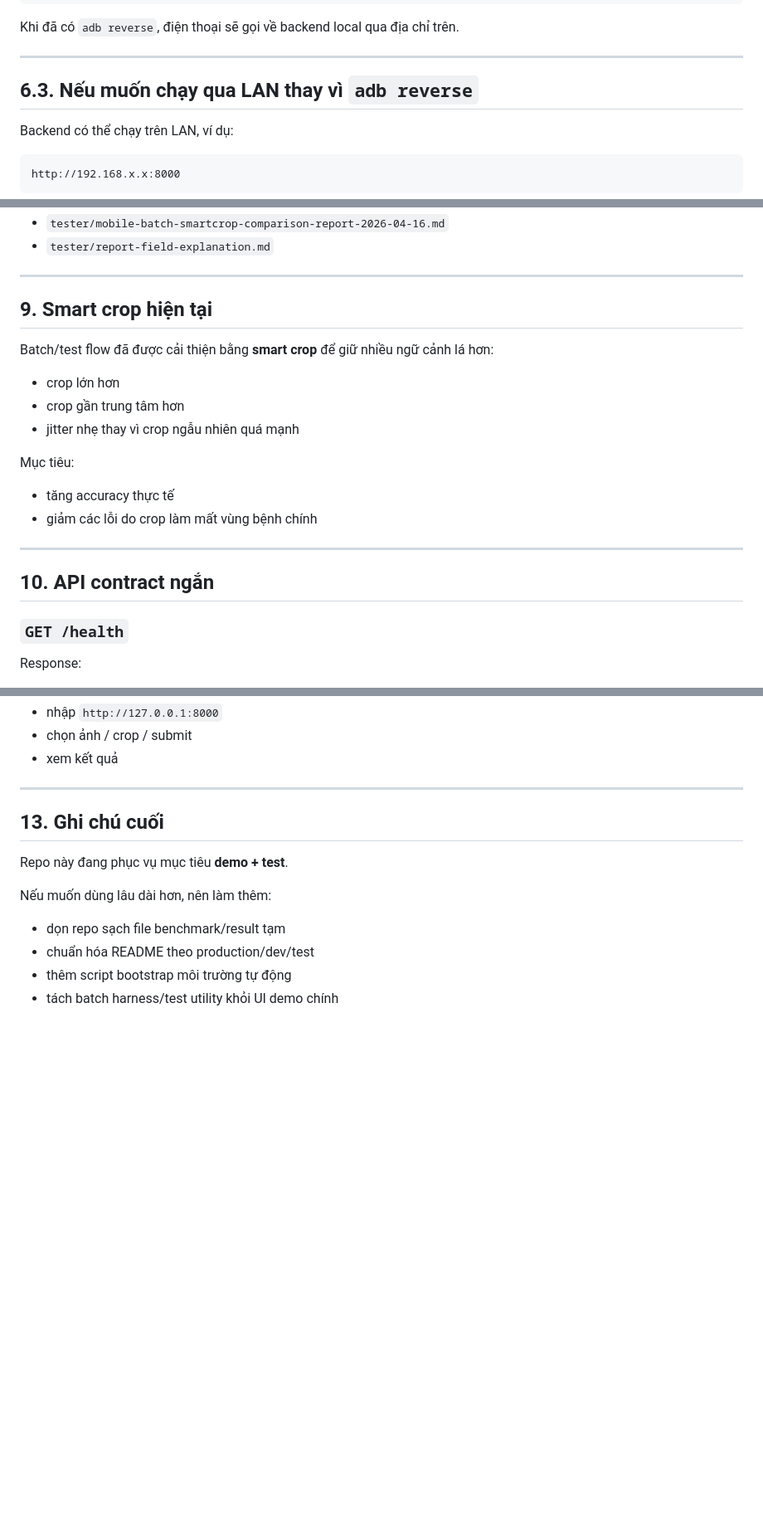
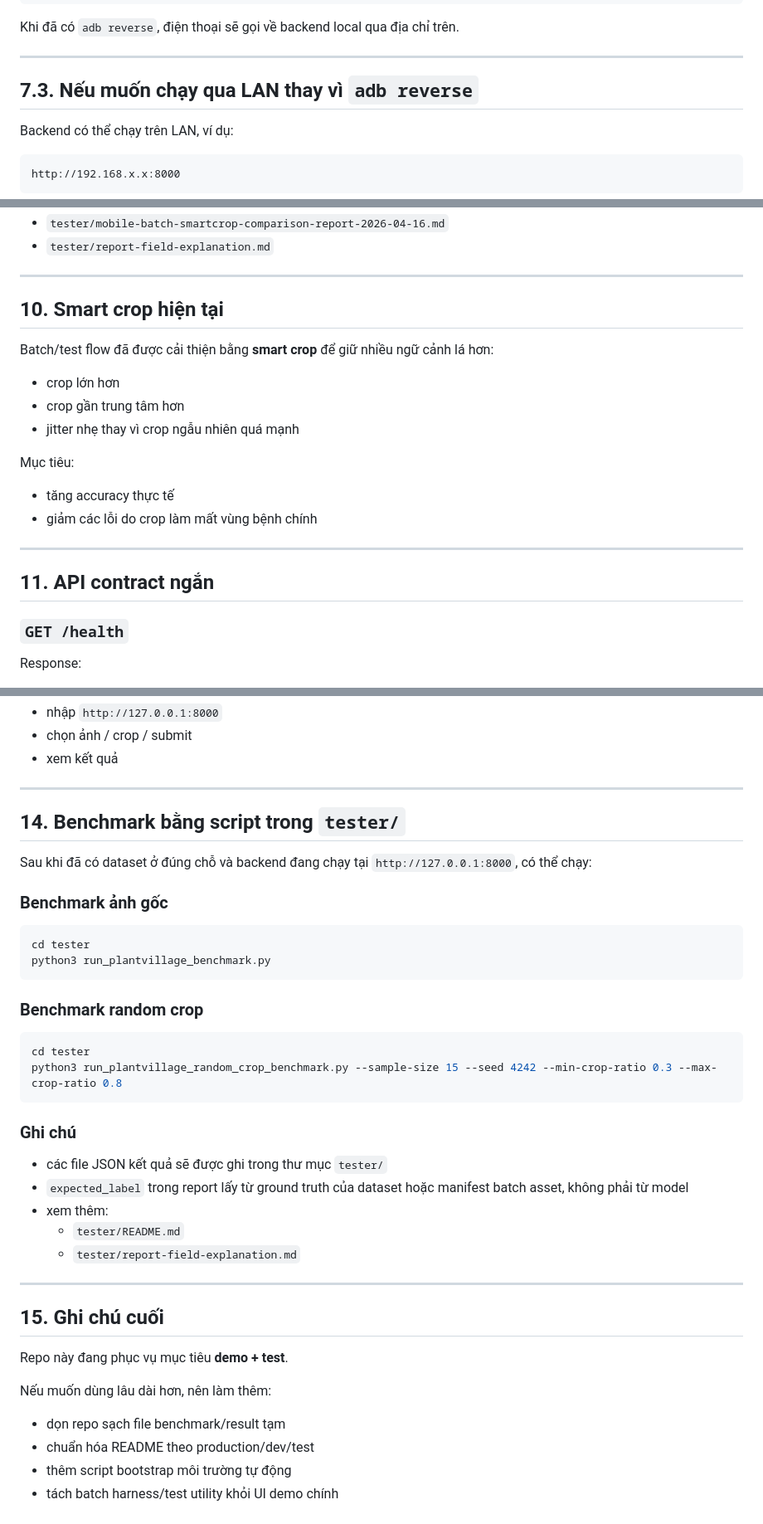
Before and after one commit to rikai-tuannva/national-rural-sample, a Markdown page: README.md, 3 parts joined by grey strips. Shown at 83% size. Rendered like a GitHub page; blank space fills up the shorter version.

````diff
--- a/README.md
+++ b/README.md
@@ -174,7 +218,7 @@ Khi đã có `adb reverse`, điện thoại sẽ gọi về backend local qua đ
 
 ---
 
-## 6.3. Nếu muốn chạy qua LAN thay vì `adb reverse`
+## 7.3. Nếu muốn chạy qua LAN thay vì `adb reverse`
 
 Backend có thể chạy trên LAN, ví dụ:
 
@@ -233,7 +277,7 @@ Các file đáng xem:
 
 ---
 
-## 9. Smart crop hiện tại
+## 10. Smart crop hiện tại
 
 Batch/test flow đã được cải thiện bằng **smart crop** để giữ nhiều ngữ cảnh lá hơn:
 
@@ -247,7 +291,7 @@ Mục tiêu:
 
 ---
 
-## 10. API contract ngắn
+## 11. API contract ngắn
 
 ### `GET /health`
 
@@ -361,7 +405,35 @@ Sau đó trên app:
 
 ---
 
-## 13. Ghi chú cuối
+## 14. Benchmark bằng script trong `tester/`
+
+Sau khi đã có dataset ở đúng chỗ và backend đang chạy tại `http://127.0.0.1:8000`, có thể chạy:
+
+### Benchmark ảnh gốc
+
+```bash
+cd tester
+python3 run_plantvillage_benchmark.py
+```
+
+### Benchmark random crop
+
+```bash
+cd tester
+python3 run_plantvillage_random_crop_benchmark.py --sample-size 15 --seed 4242 --min-crop-ratio 0.3 --max-crop-ratio 0.8
+```
+
+### Ghi chú
+
+- các file JSON kết quả sẽ được ghi trong thư mục `tester/`
+- `expected_label` trong report lấy từ ground truth của dataset hoặc manifest batch asset, không phải từ model
+- xem thêm:
+  - `tester/README.md`
+  - `tester/report-field-explanation.md`
+
+---
+
+## 15. Ghi chú cuối
 
 Repo này đang phục vụ mục tiêu **demo + test**.
 
````
Also changed, not shown: other parts of README.md (+52 -8 lines).
